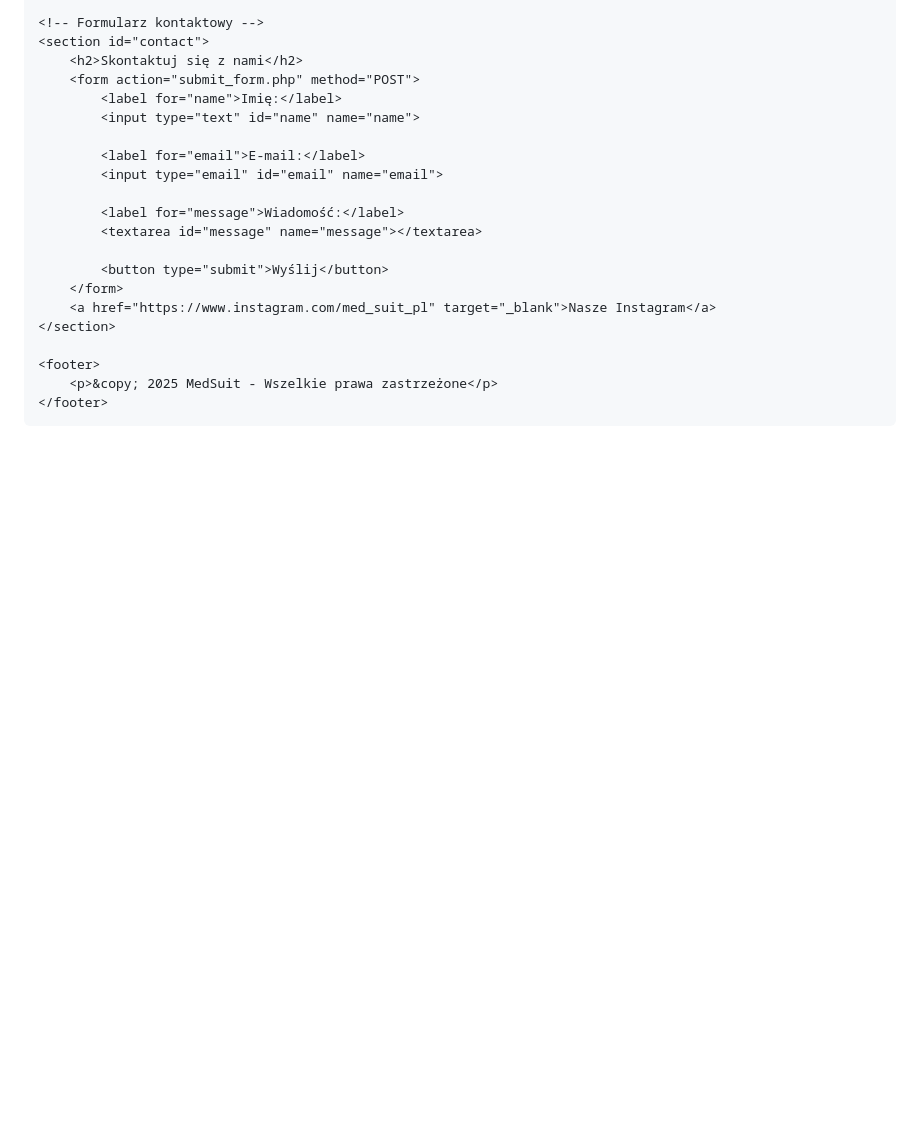
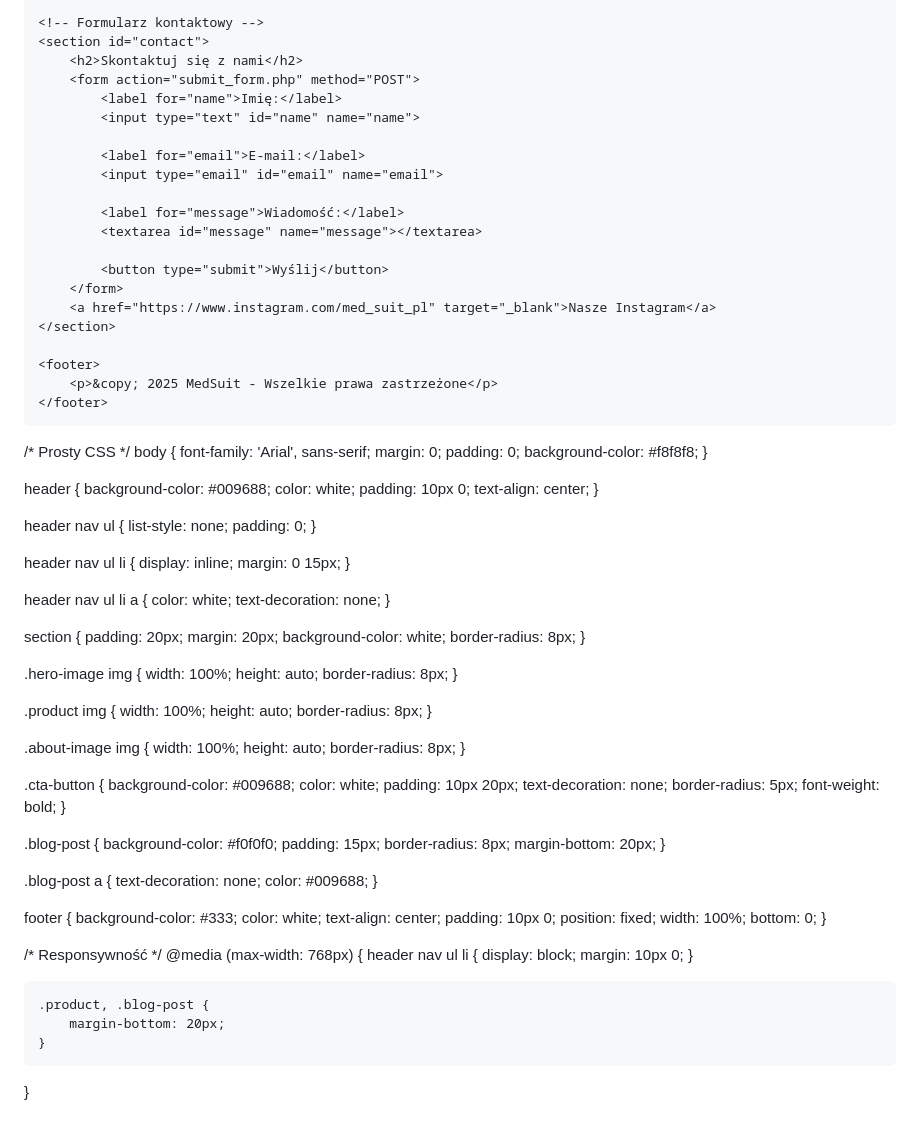
Before and after one commit to MedSuit/medsuit.pl, a Markdown page: README.md, the part around the change. GitHub-like rendering; blank space fills up the shorter version.

```diff
--- a/README.md
+++ b/README.md
@@ -95,3 +95,101 @@
     </footer>
 </body>
 </html>
+
+/* Prosty CSS */
+body {
+    font-family: 'Arial', sans-serif;
+    margin: 0;
+    padding: 0;
+    background-color: #f8f8f8;
+}
+
+header {
+    background-color: #009688;
+    color: white;
+    padding: 10px 0;
+    text-align: center;
+}
+
+header nav ul {
+    list-style: none;
+    padding: 0;
+}
+
+header nav ul li {
+    display: inline;
+    margin: 0 15px;
+}
+
+header nav ul li a {
+    color: white;
+    text-decoration: none;
+}
+
+section {
+    padding: 20px;
+    margin: 20px;
+    background-color: white;
+    border-radius: 8px;
+}
+
+.hero-image img {
+    width: 100%;
+    height: auto;
+    border-radius: 8px;
+}
+
+.product img {
+    width: 100%;
+    height: auto;
+    border-radius: 8px;
+}
+
+.about-image img {
+    width: 100%;
+    height: auto;
+    border-radius: 8px;
+}
+
+.cta-button {
+    background-color: #009688;
+    color: white;
+    padding: 10px 20px;
+    text-decoration: none;
+    border-radius: 5px;
+    font-weight: bold;
+}
+
+.blog-post {
+    background-color: #f0f0f0;
+    padding: 15px;
+    border-radius: 8px;
+    margin-bottom: 20px;
+}
+
+.blog-post a {
+    text-decoration: none;
+    color: #009688;
+}
+
+footer {
+    background-color: #333;
+    color: white;
+    text-align: center;
+    padding: 10px 0;
+    position: fixed;
+    width: 100%;
+    bottom: 0;
+}
+
+/* Responsywność */
+@media (max-width: 768px) {
+    header nav ul li {
+        display: block;
+        margin: 10px 0;
+    }
+
+    .product, .blog-post {
+        margin-bottom: 20px;
+    }
+}
```
